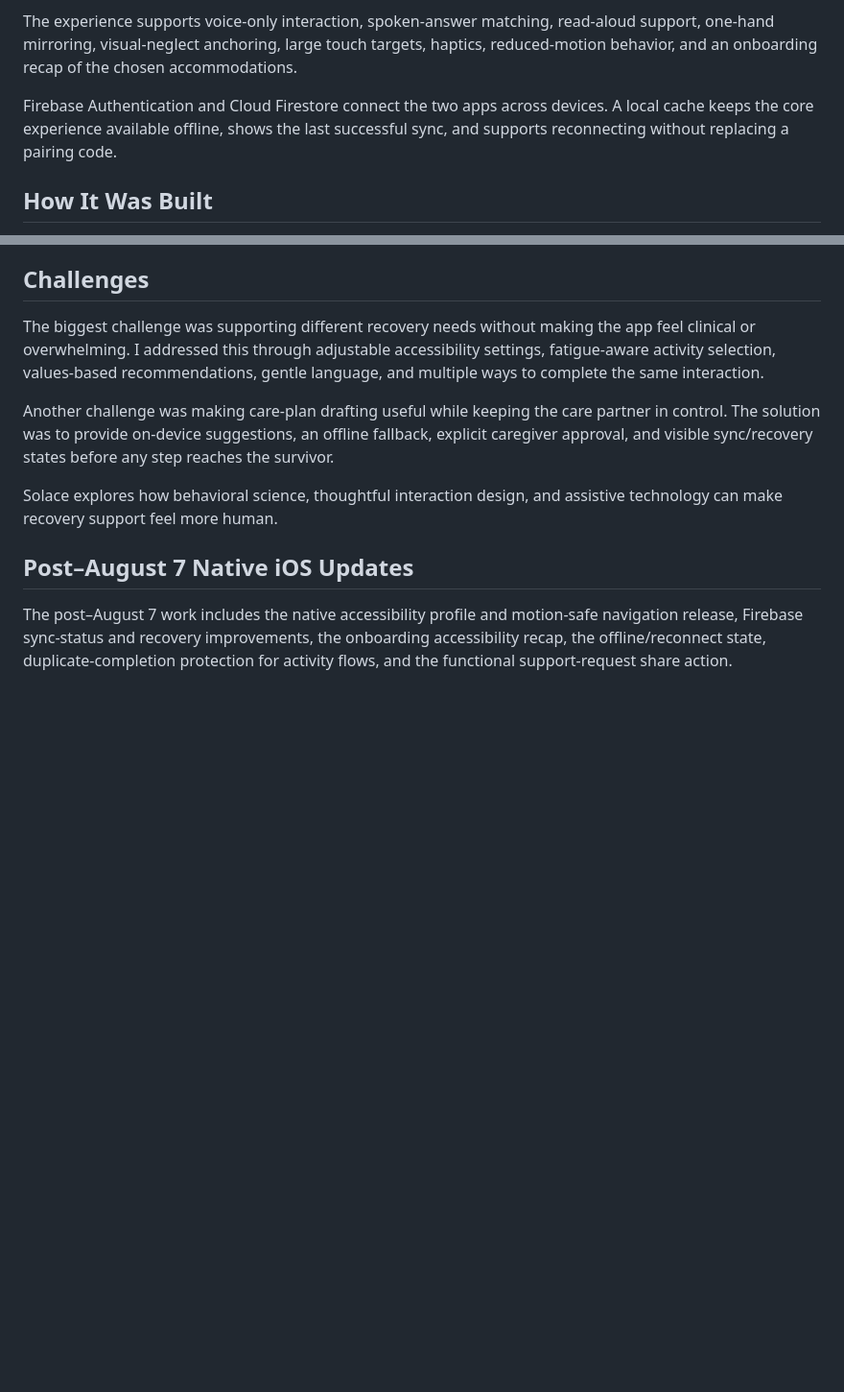
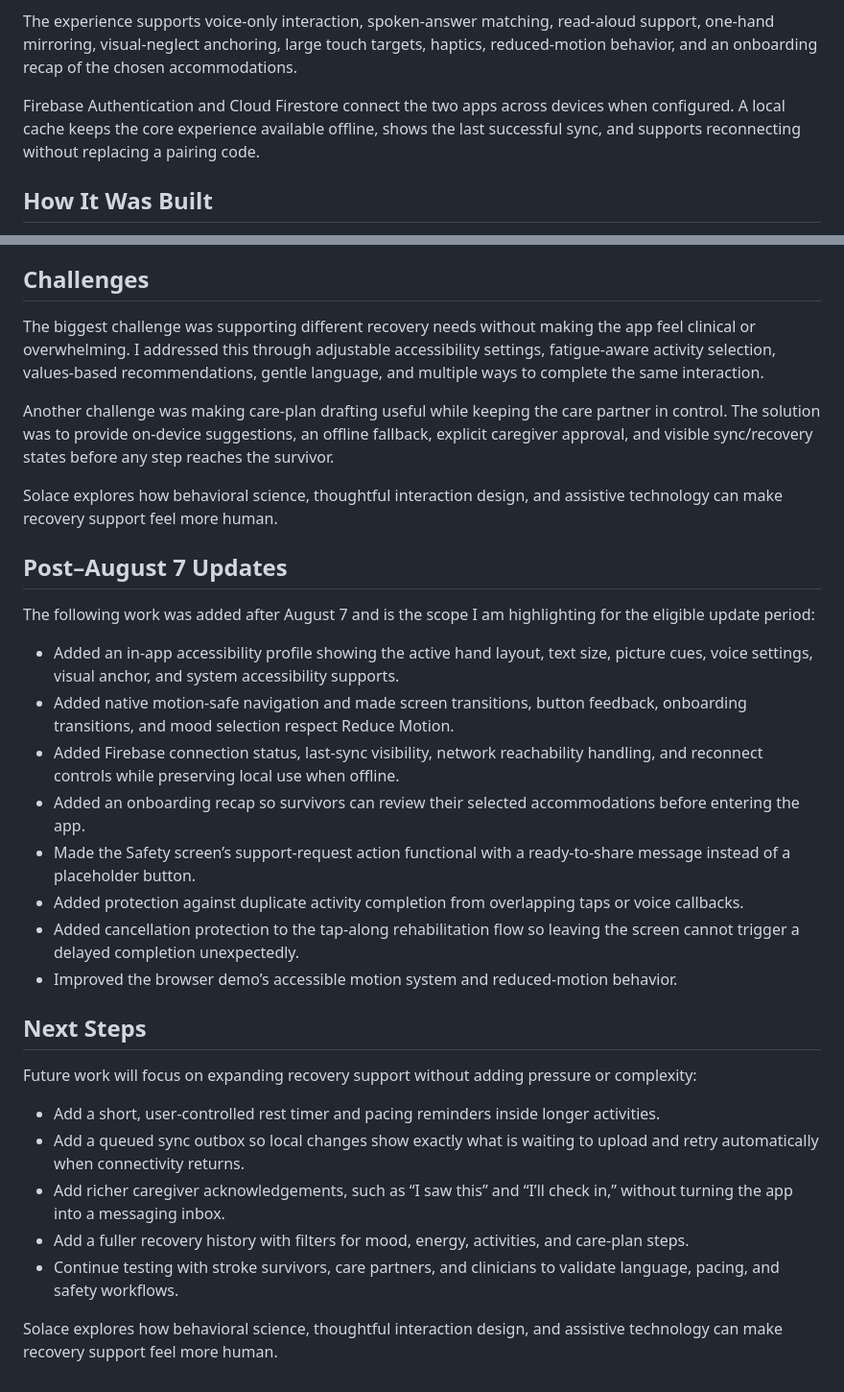
Before and after one commit to Sherron-T/Solace, a Markdown page: DEVPOST_DRAFT.md, 2 parts joined by grey strips. Shown at 96% size. Rendered like a GitHub page; blank space fills up the shorter version.

Commit message:
Clarify post-August updates and roadmap

```diff
--- a/DEVPOST_DRAFT.md
+++ b/DEVPOST_DRAFT.md
@@ -17,7 +17,7 @@ Solace is a pair of SwiftUI apps:
 
 The experience supports voice-only interaction, spoken-answer matching, read-aloud support, one-hand mirroring, visual-neglect anchoring, large touch targets, haptics, reduced-motion behavior, and an onboarding recap of the chosen accommodations.
 
-Firebase Authentication and Cloud Firestore connect the two apps across devices. A local cache keeps the core experience available offline, shows the last successful sync, and supports reconnecting without replacing a pairing code.
+Firebase Authentication and Cloud Firestore connect the two apps across devices when configured. A local cache keeps the core experience available offline, shows the last successful sync, and supports reconnecting without replacing a pairing code.
 
 ## How It Was Built
 
@@ -50,6 +50,27 @@ Another challenge was making care-plan drafting useful while keeping the care pa
 
 Solace explores how behavioral science, thoughtful interaction design, and assistive technology can make recovery support feel more human.
 
-## Post–August 7 Native iOS Updates
+## Post–August 7 Updates
 
-The post–August 7 work includes the native accessibility profile and motion-safe navigation release, Firebase sync-status and recovery improvements, the onboarding accessibility recap, the offline/reconnect state, duplicate-completion protection for activity flows, and the functional support-request share action.
+The following work was added after August 7 and is the scope I am highlighting for the eligible update period:
+
+- Added an in-app accessibility profile showing the active hand layout, text size, picture cues, voice settings, visual anchor, and system accessibility supports.
+- Added native motion-safe navigation and made screen transitions, button feedback, onboarding transitions, and mood selection respect Reduce Motion.
+- Added Firebase connection status, last-sync visibility, network reachability handling, and reconnect controls while preserving local use when offline.
+- Added an onboarding recap so survivors can review their selected accommodations before entering the app.
+- Made the Safety screen’s support-request action functional with a ready-to-share message instead of a placeholder button.
+- Added protection against duplicate activity completion from overlapping taps or voice callbacks.
+- Added cancellation protection to the tap-along rehabilitation flow so leaving the screen cannot trigger a delayed completion unexpectedly.
+- Improved the browser demo’s accessible motion system and reduced-motion behavior.
+
+## Next Steps
+
+Future work will focus on expanding recovery support without adding pressure or complexity:
+
+- Add a short, user-controlled rest timer and pacing reminders inside longer activities.
+- Add a queued sync outbox so local changes show exactly what is waiting to upload and retry automatically when connectivity returns.
+- Add richer caregiver acknowledgements, such as “I saw this” and “I’ll check in,” without turning the app into a messaging inbox.
+- Add a fuller recovery history with filters for mood, energy, activities, and care-plan steps.
+- Continue testing with stroke survivors, care partners, and clinicians to validate language, pacing, and safety workflows.
+
+Solace explores how behavioral science, thoughtful interaction design, and assistive technology can make recovery support feel more human.
```
